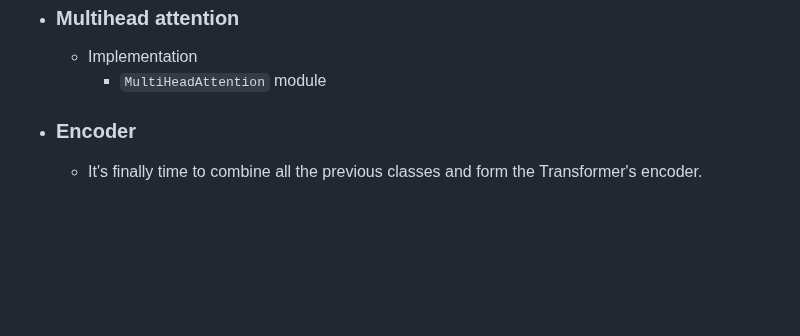
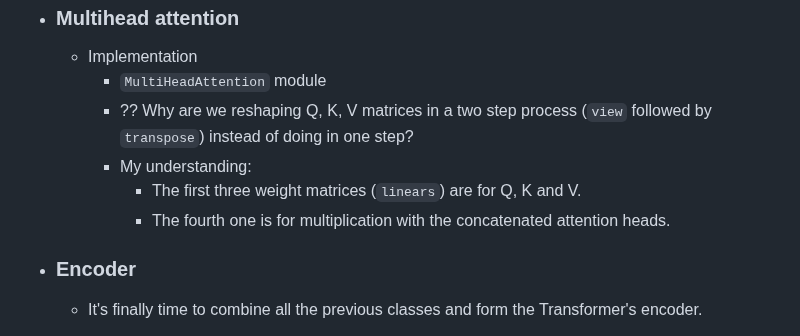
Before and after one commit to kaushikacharya/course_programming_assignment, a Markdown page: Introduction_to_Deep_Learning_and_Neural_Networks/notes/Chapter_7.md, the part around the change. Rendered like a GitHub page; blank space fills up the shorter version.

Commit message:
Adding comments/doubts for MultiHeadAttention module

````diff
--- a/Introduction_to_Deep_Learning_and_Neural_Networks/notes/Chapter_7.md
+++ b/Introduction_to_Deep_Learning_and_Neural_Networks/notes/Chapter_7.md
@@ -280,6 +280,10 @@
 
   - Implementation
     - ```MultiHeadAttention``` module
+    - ?? Why are we reshaping Q, K, V matrices in a two step process (```view``` followed by ```transpose```) instead of doing in one step?
+    - My understanding:
+      - The first three weight matrices (```linears```) are for Q, K and V.
+      - The fourth one is for multiplication with the concatenated attention heads.
 
 - ### Encoder
 
````
